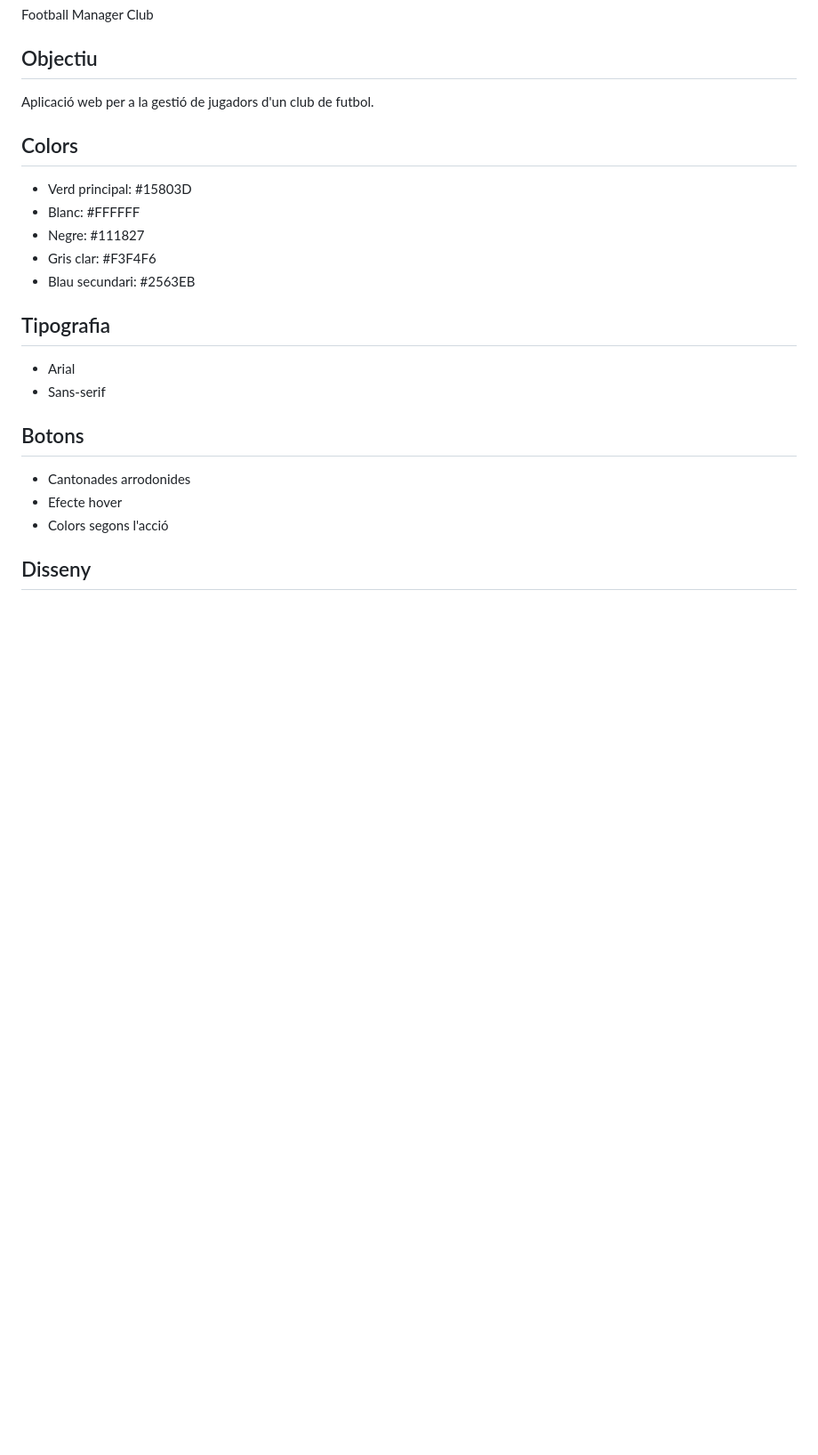
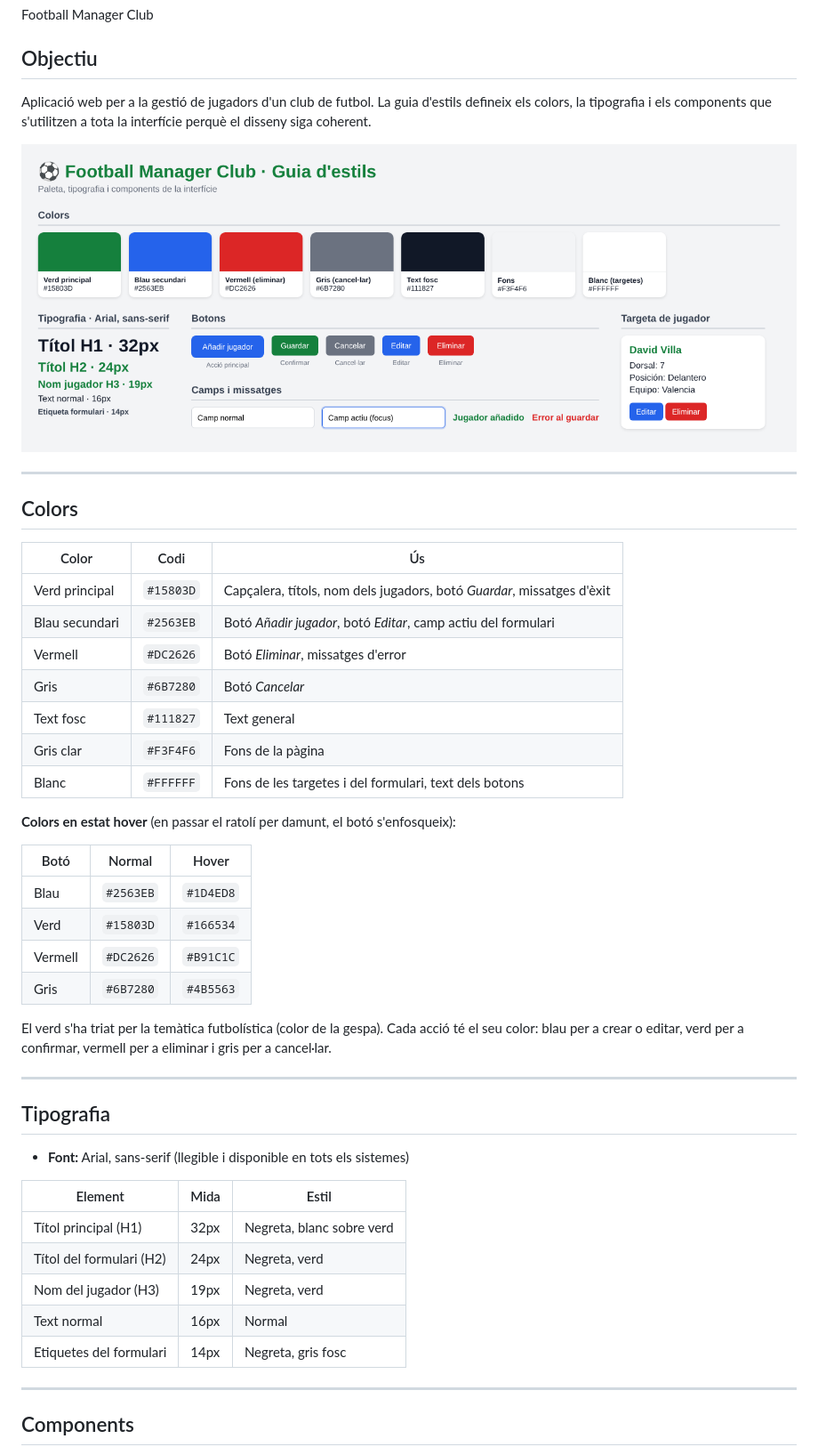
Before and after one commit to cristianaielodemalferit82-stack/football-manager-club, a Markdown page: docs/guia-estils.md, the part around one of its changes. Shown at 89% size. Drawn GitHub-style; pictures changed too: docs/guia-estils.png (added); blank space fills up the shorter version.

```diff
--- a/docs/guia-estils.md
+++ b/docs/guia-estils.md
@@ -6,26 +6,50 @@ Football Manager Club
 
 ## Objectiu
 
-Aplicació web per a la gestió de jugadors d'un club de futbol.
+Aplicació web per a la gestió de jugadors d'un club de futbol. La guia d'estils defineix els colors, la tipografia i els components que s'utilitzen a tota la interfície perquè el disseny siga coherent.
+
+![Guia d'estils](guia-estils.png)
+
+---
 
 ## Colors
 
-- Verd principal: #15803D
-- Blanc: #FFFFFF
-- Negre: #111827
-- Gris clar: #F3F4F6
-- Blau secundari: #2563EB
+| Color | Codi | Ús |
+|-------|------|----|
+| Verd principal | `#15803D` | Capçalera, títols, nom dels jugadors, botó *Guardar*, missatges d'èxit |
+| Blau secundari | `#2563EB` | Botó *Añadir jugador*, botó *Editar*, camp actiu del formulari |
+| Vermell | `#DC2626` | Botó *Eliminar*, missatges d'error |
+| Gris | `#6B7280` | Botó *Cancelar* |
+| Text fosc | `#111827` | Text general |
+| Gris clar | `#F3F4F6` | Fons de la pàgina |
+| Blanc | `#FFFFFF` | Fons de les targetes i del formulari, text dels botons |
+
+**Colors en estat hover** (en passar el ratolí per damunt, el botó s'enfosqueix):
+
+| Botó | Normal | Hover |
+|------|--------|-------|
+| Blau | `#2563EB` | `#1D4ED8` |
+| Verd | `#15803D` | `#166534` |
+| Vermell | `#DC2626` | `#B91C1C` |
+| Gris | `#6B7280` | `#4B5563` |
+
+El verd s'ha triat per la temàtica futbolística (color de la gespa). Cada acció té el seu color: blau per a crear o editar, verd per a confirmar, vermell per a eliminar i gris per a cancel·lar.
+
+---
 
 ## Tipografia
 
-- Arial
-- Sans-serif
+- **Font:** Arial, sans-serif (llegible i disponible en tots els sistemes)
 
-## Botons
+| Element | Mida | Estil |
+|---------|------|-------|
+| Títol principal (H1) | 32px | Negreta, blanc sobre verd |
+| Títol del formulari (H2) | 24px | Negreta, verd |
+| Nom del jugador (H3) | 19px | Negreta, verd |
+| Text normal | 16px | Normal |
+| Etiquetes del formulari | 14px | Negreta, gris fosc |
 
-- Cantonades arrodonides
-- Efecte hover
-- Colors segons l'acció
+---
 
-## Disseny
+## Components
 
```
Also changed, not shown: other parts of docs/guia-estils.md (+39 -3 lines), docs/prototipat.md (+93 -32 lines), docs/prototip-escriptori.png (added), docs/prototip-mobil.png (added).
